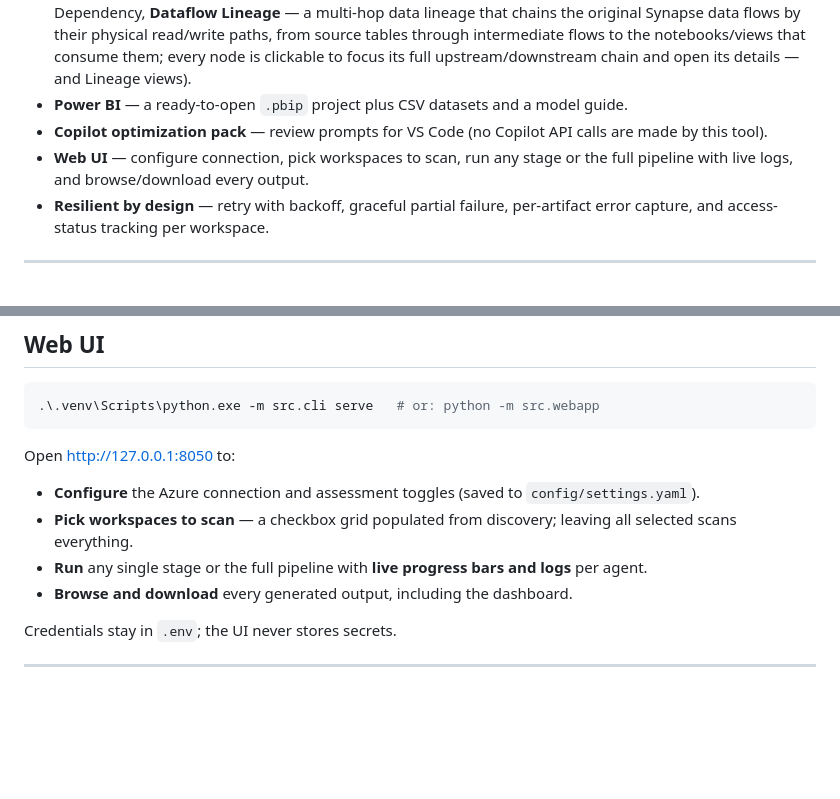
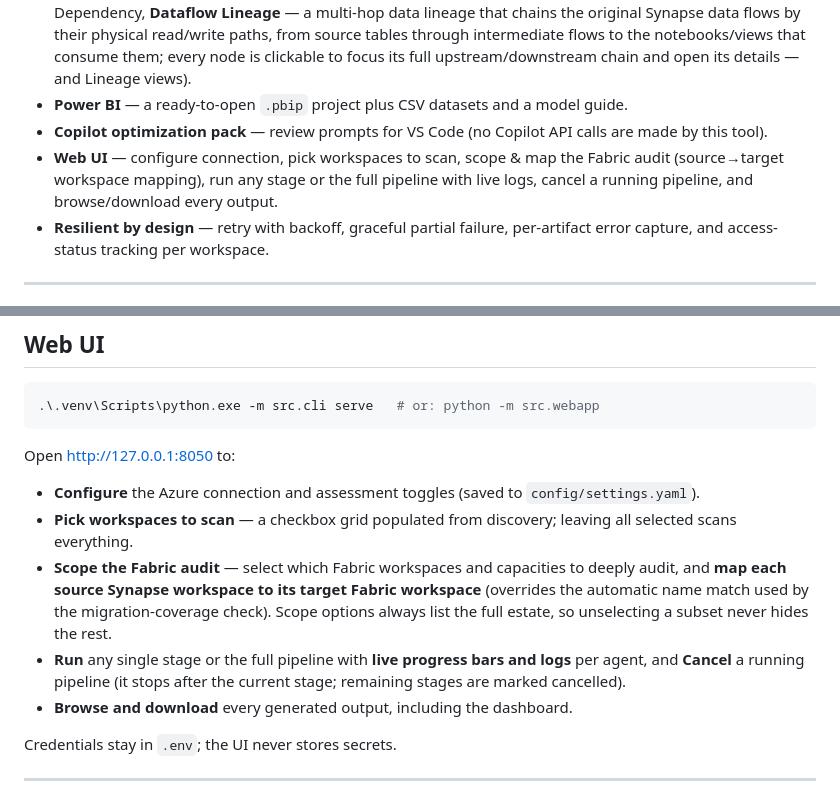
Before and after one commit to CloudDaddyZA/Synapse2FabricAccelerator, a Markdown page: README.md, 2 parts joined by grey strips. GitHub-like rendering; blank space fills up the shorter version.

Commit message:
Docs: web UI Fabric scope/mapping/cancel + full-estate in_scope behavior

```diff
--- a/README.md
+++ b/README.md
@@ -54,7 +54,7 @@ It runs read-only against your Synapse environment, produces consultant-ready de
 - **Offline HTML dashboard** — fully self-contained (inline SVG charts, no CDN), with workspace filtering, drill-down drawers, pipeline-flow diagrams (expandable to full screen), pipeline run analytics, a grouped **Fabric** menu (Fabric Readiness with a **delivery-team & timeline planner**, a **Fabric Environment Audit** that validates the target estate — capacity sizing, region, coverage, **workspace access controls / RBAC**, and a **threat / security posture (STRIDE)** scan — a **Fabric Architecture** topology graph (capacity → workspace → item type, click any node for details), a **Deploy to Fabric** view that links straight to the FDFMA with per-workspace ARM templates and upload steps, and a **Notebook Modernization** view surfacing the Fabric Notebook Modernizer results), and a grouped **Diagrams** menu (Workspace, Trigger Dependency, Object Dependency, **Dataflow Lineage** — a multi-hop data lineage that chains the original Synapse data flows by their physical read/write paths, from source tables through intermediate flows to the notebooks/views that consume them; every node is clickable to focus its full upstream/downstream chain and open its details — and Lineage views).
 - **Power BI** — a ready-to-open `.pbip` project plus CSV datasets and a model guide.
 - **Copilot optimization pack** — review prompts for VS Code (no Copilot API calls are made by this tool).
-- **Web UI** — configure connection, pick workspaces to scan, run any stage or the full pipeline with live logs, and browse/download every output.
+- **Web UI** — configure connection, pick workspaces to scan, scope & map the Fabric audit (source→target workspace mapping), run any stage or the full pipeline with live logs, cancel a running pipeline, and browse/download every output.
 - **Resilient by design** — retry with backoff, graceful partial failure, per-artifact error capture, and access-status tracking per workspace.
 
 ---
@@ -120,7 +120,8 @@ Open http://127.0.0.1:8050 to:
 
 - **Configure** the Azure connection and assessment toggles (saved to `config/settings.yaml`).
 - **Pick workspaces to scan** — a checkbox grid populated from discovery; leaving all selected scans everything.
-- **Run** any single stage or the full pipeline with **live progress bars and logs** per agent.
+- **Scope the Fabric audit** — select which Fabric workspaces and capacities to deeply audit, and **map each source Synapse workspace to its target Fabric workspace** (overrides the automatic name match used by the migration-coverage check). Scope options always list the full estate, so unselecting a subset never hides the rest.
+- **Run** any single stage or the full pipeline with **live progress bars and logs** per agent, and **Cancel** a running pipeline (it stops after the current stage; remaining stages are marked cancelled).
 - **Browse and download** every generated output, including the dashboard.
 
 Credentials stay in `.env`; the UI never stores secrets.
```
Also changed, not shown: src/README.md (+4 -4 lines), src/agents/README.md (+2 -0 lines).
